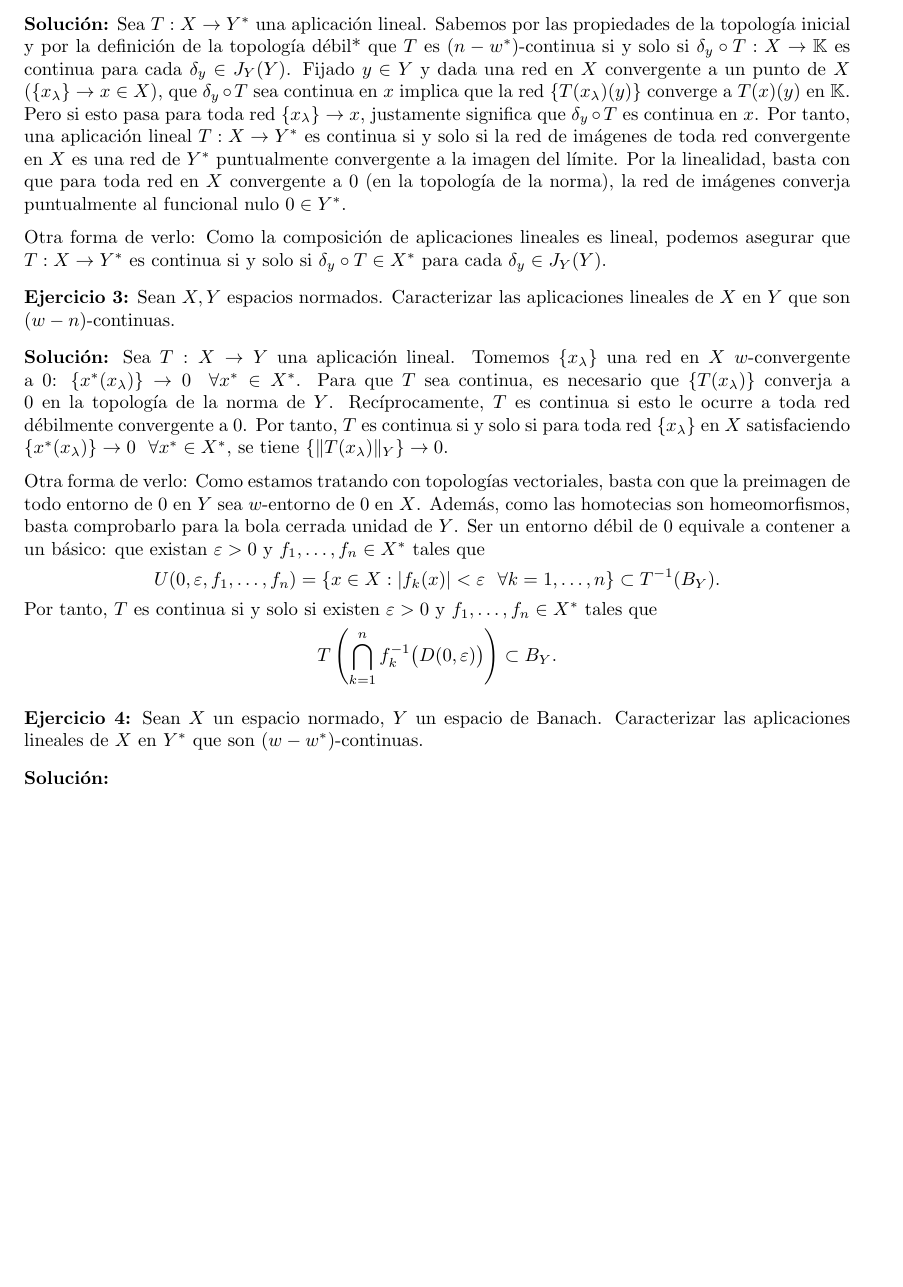
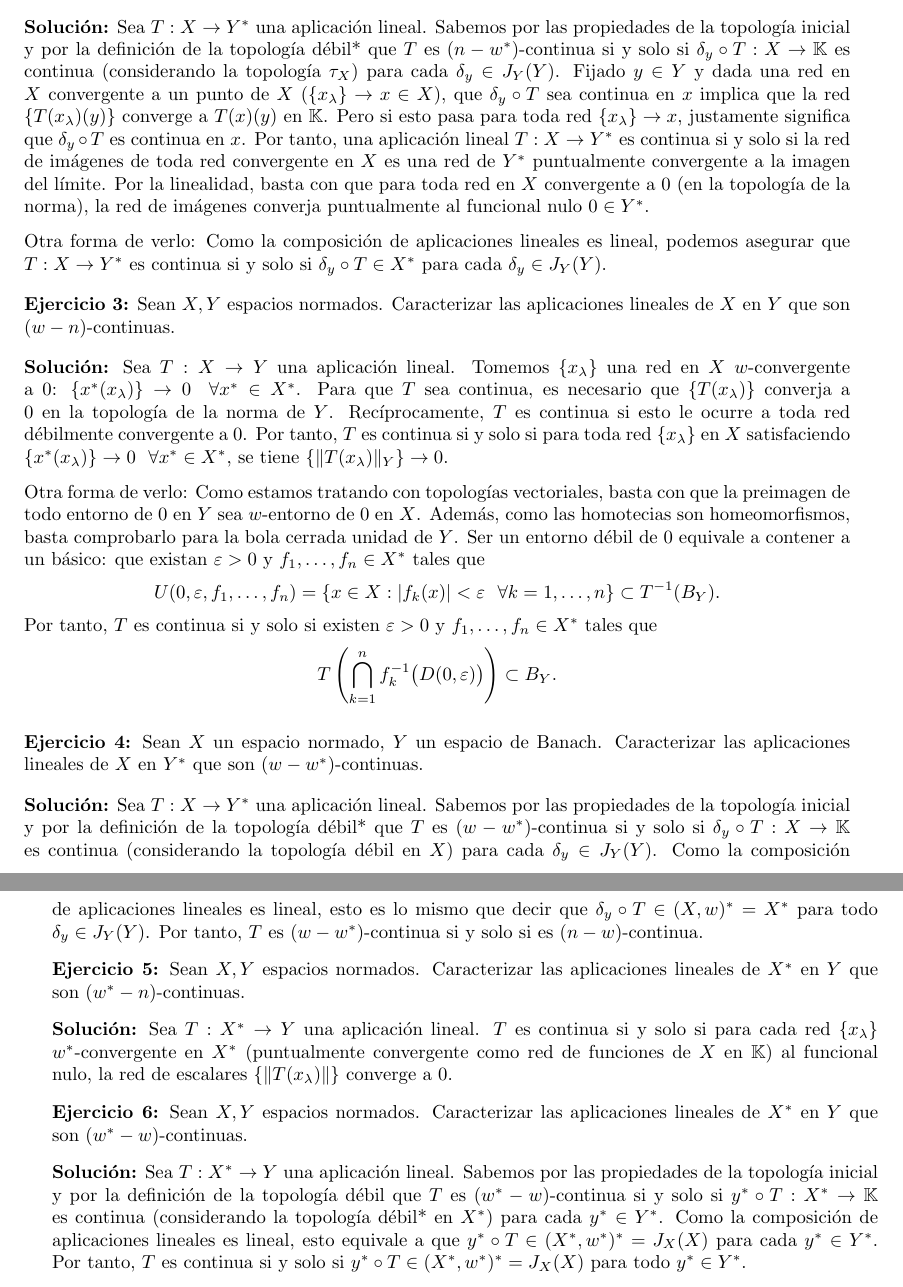
Before and after one commit to dcabezas98/Matematicas, a LaTeX paper (Analisis/Analisis_Funcional_Avanzado/debiles.tex): part of the page before the commit and two parts of pages 1 and 2 of 2 after it, the two joined at a grey line, cut so that both start at the same text, the shorter picture padded with empty space. Compiled offline with pdfLaTeX; the source files are stored in an older character set and shown here as Unicode.

Commit message:
AFA: ejercicios top debiles terminados

```diff
--- a/Analisis/Analisis_Funcional_Avanzado/debiles.tex
+++ b/Analisis/Analisis_Funcional_Avanzado/debiles.tex
@@ -5,6 +5,8 @@
 
 \usepackage{parskip}
 \usepackage{enumerate}
+
+\usepackage{comment}
 
 \def\diam{\mathrm{diam}}
 \def\dom{\mathrm{dom}}
@@ -57,7 +59,7 @@ Sea $T:X\rightarrow Y$ una aplicación lineal. Sabemos por las propiedades de la
 
 \smallskip
 
-\textbf{Soluci\'on:} Sea $T:X\rightarrow Y^*$ una aplicación lineal. Sabemos por las propiedades de la topología inicial y por la definición de la topología débil* que $T$ es $(n-w^*)$-continua si y solo si $\delta_y\circ T: X\rightarrow \mathbb{K}$ es continua para cada $\delta_y\in J_Y(Y)$. Fijado $y\in Y$ y dada una red en $X$ convergente a un punto de $X$ ($\{x_\lambda\}\to x\in X$), que $\delta_y\circ T$ sea continua en $x$ implica que la red $\{T(x_\lambda)(y)\}$ converge a $T(x)(y)$ en $\mathbb{K}$. Pero si esto pasa para toda red $\{x_\lambda\}\to x$, justamente significa que $\delta_y\circ T$ es continua en $x$. Por tanto, una aplicación lineal $T:X\rightarrow Y^*$ es continua si y solo si la red de imágenes de toda red convergente en $X$ es una red de $Y^*$ puntualmente convergente a la imagen del límite. Por la linealidad, basta con que para toda red en $X$ convergente a $0$ (en la topología de la norma), la red de imágenes converja puntualmente al funcional nulo $0\in Y^*$.
+\textbf{Soluci\'on:} Sea $T:X\rightarrow Y^*$ una aplicación lineal. Sabemos por las propiedades de la topología inicial y por la definición de la topología débil* que $T$ es $(n-w^*)$-continua si y solo si $\delta_y\circ T: X\rightarrow \mathbb{K}$ es continua (considerando la topología $\tau_X$) para cada $\delta_y\in J_Y(Y)$. Fijado $y\in Y$ y dada una red en $X$ convergente a un punto de $X$ ($\{x_\lambda\}\to x\in X$), que $\delta_y\circ T$ sea continua en $x$ implica que la red $\{T(x_\lambda)(y)\}$ converge a $T(x)(y)$ en $\mathbb{K}$. Pero si esto pasa para toda red $\{x_\lambda\}\to x$, justamente significa que $\delta_y\circ T$ es continua en $x$. Por tanto, una aplicación lineal $T:X\rightarrow Y^*$ es continua si y solo si la red de imágenes de toda red convergente en $X$ es una red de $Y^*$ puntualmente convergente a la imagen del límite. Por la linealidad, basta con que para toda red en $X$ convergente a $0$ (en la topología de la norma), la red de imágenes converja puntualmente al funcional nulo $0\in Y^*$.
 
 Otra forma de verlo: Como la composición de aplicaciones lineales es lineal, podemos asegurar que $T:X\rightarrow Y^*$ es continua si y solo si $\delta_y\circ T\in X^*$ para cada $\delta_y\in J_Y(Y)$.
 
@@ -80,7 +82,22 @@ Por tanto, $T$ es continua si y solo si existen $\varepsilon>0$ y $f_1,\ldots,f_
 
 \smallskip
 
-\textbf{Soluci\'on:}
+\textbf{Soluci\'on:} Sea $T:X\rightarrow Y^*$ una aplicación lineal. Sabemos por las propiedades de la topología inicial y por la definición de la topología débil* que $T$ es $(w-w^*)$-continua si y solo si $\delta_y\circ T: X\rightarrow \mathbb{K}$ es continua (considerando la topología débil en $X$) para cada $\delta_y\in J_Y(Y)$. Como la composición de aplicaciones lineales es lineal, esto es lo mismo que decir que $\delta_y\circ T\in (X,w)^*=X^*$ para todo $\delta_y\in J_Y(Y)$. Por tanto, $T$ es $(w-w^*)$-continua si y solo si es $(n-w)$-continua.
 
+\smallskip
+
+\textbf{Ejercicio 5:} Sean $X,Y$ espacios normados. Caracterizar las aplicaciones lineales de $X^*$ en $Y$ que son $(w^*-n)$-continuas.
+
+\smallskip
+
+\textbf{Soluci\'on:} Sea $T:X^*\rightarrow Y$ una aplicación lineal. $T$ es continua si y solo si para cada red $\{x_\lambda\}$ $w^*$-convergente en $X^*$ (puntualmente convergente como red de funciones de $X$ en $\mathbb{K}$) al funcional nulo, la red de escalares $\{\|T(x_\lambda)\|\}$ converge a 0.
+
+\smallskip
+
+\textbf{Ejercicio 6:} Sean $X,Y$ espacios normados. Caracterizar las aplicaciones lineales de $X^*$ en $Y$ que son $(w^*-w)$-continuas.
+
+\smallskip
+
+\textbf{Soluci\'on:} Sea $T:X^*\rightarrow Y$ una aplicación lineal. Sabemos por las propiedades de la topología inicial y por la definición de la topología débil que $T$ es $(w^*-w)$-continua si y solo si $y^*\circ T: X^*\rightarrow \mathbb{K}$ es continua (considerando la topología débil* en $X^*$) para cada $y^*\in Y^*$. Como la composición de aplicaciones lineales es lineal, esto equivale a que $y^*\circ T\in (X^*,w^*)^*=J_X(X)$ para cada $y^*\in Y^*$. Por tanto, $T$ es continua si y solo si $y^*\circ T\in (X^*,w^*)^*=J_X(X)$ para todo $y^*\in Y^*$.
 
 \end{document}
```
Also changed, not shown: Analisis/Analisis_Funcional_Avanzado/debiles.pdf.
